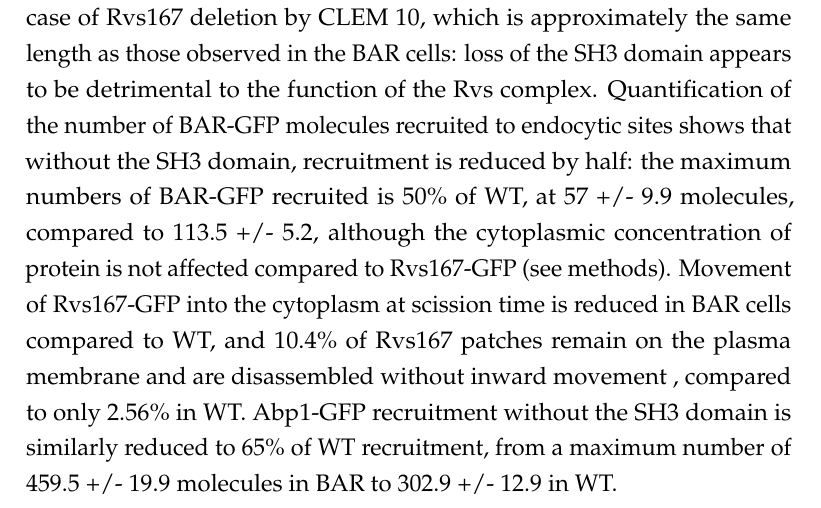
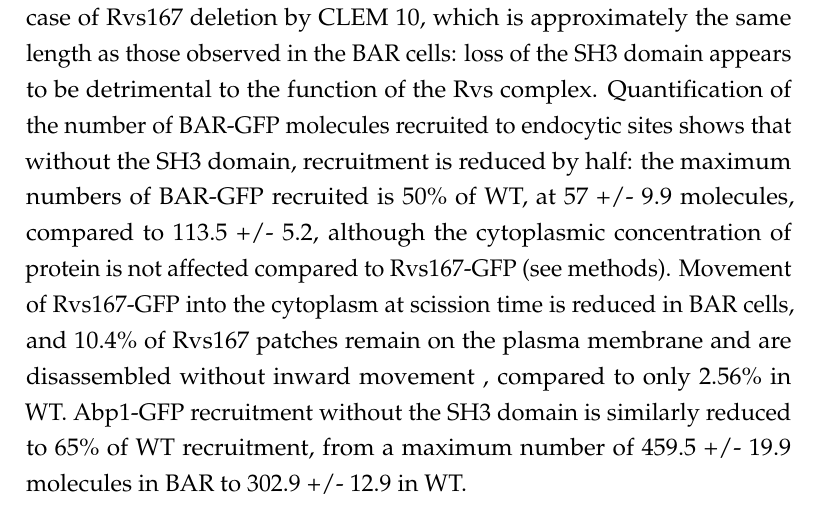
Before and after one commit to deepikaamenon/thesis_2021, a LaTeX thesis (main.tex, which reads Chapters/Results.tex): part of page 48 of 61, cut so that both start at the same text. Compiled offline with pdfLaTeX.

Commit message:
txs auto checkin

```diff
--- a/Chapters/Results.tex
+++ b/Chapters/Results.tex
@@ -88,7 +88,7 @@ Since the Rvs167 SH3 domain plays a surprisingly large role in the function of R
 
 	\vspace{5mm}
 In order to probe the contribution of the Rvs167 SH3 domain to endocytosis, I studied membrane and scission dynamics by expressing Rvs167 without the SH3 domain. Sla1 moves inwards to a maximum of approximately 50nm instead of the 140nm found in WT invaginations. Shorter invaginations with a maximum length of 60nm have been observed in the case of Rvs167 deletion by CLEM 10, which is approximately the same length as those observed in the BAR cells: loss of the SH3 domain appears to be detrimental to the function of the Rvs complex.
-Quantification of the number of BAR-GFP molecules recruited to endocytic sites shows that without the SH3 domain, recruitment is reduced by half: the maximum numbers of BAR-GFP recruited is 50\% of WT, at 57 +/- 9.9 molecules, compared to 113.5 +/- 5.2, although the cytoplasmic concentration of protein is not affected compared to Rvs167-GFP (see methods). Movement of Rvs167-GFP into the cytoplasm at scission time is reduced in BAR cells compared to WT, and 10.4\% of Rvs167 patches remain on the plasma membrane and are disassembled without inward movement , compared to only 2.56\% in WT.  Abp1-GFP recruitment without the SH3 domain is similarly reduced to 65\% of WT recruitment, from a maximum number of 459.5 +/- 19.9 molecules in BAR to 302.9 +/- 12.9 in WT.
+Quantification of the number of BAR-GFP molecules recruited to endocytic sites shows that without the SH3 domain, recruitment is reduced by half: the maximum numbers of BAR-GFP recruited is 50\% of WT, at 57 +/- 9.9 molecules, compared to 113.5 +/- 5.2, although the cytoplasmic concentration of protein is not affected compared to Rvs167-GFP (see methods). Movement of Rvs167-GFP into the cytoplasm at scission time is reduced in BAR cells, and 10.4\% of Rvs167 patches remain on the plasma membrane and are disassembled without inward movement , compared to only 2.56\% in WT.  Abp1-GFP recruitment without the SH3 domain is similarly reduced to 65\% of WT recruitment, from a maximum number of 459.5 +/- 19.9 molecules in BAR to 302.9 +/- 12.9 in WT.
 
 \begin{figure}
 	\centering
```
